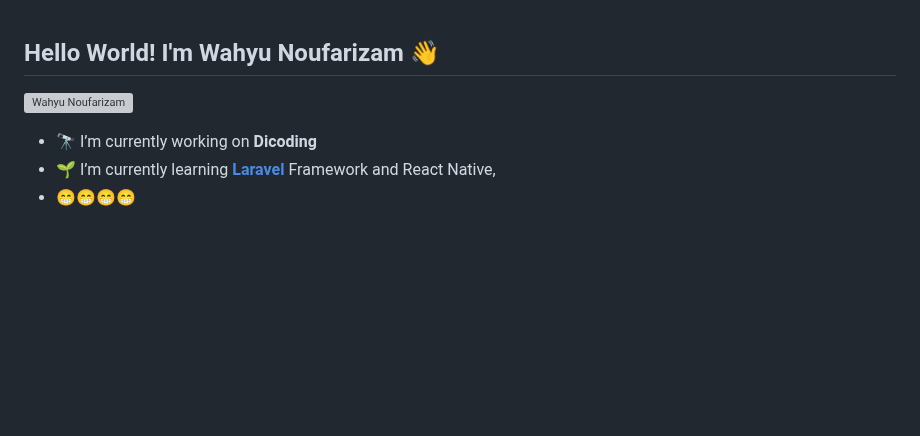
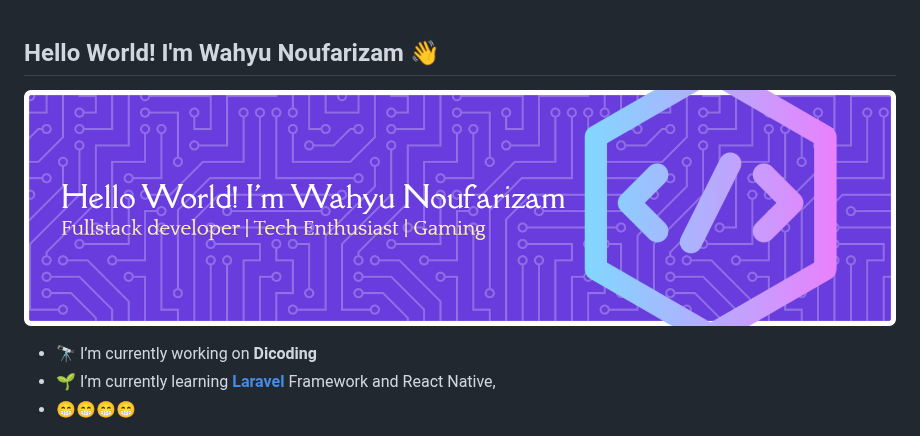
Before and after one commit to Akbarrizam/Akbarrizam, a Markdown page: README.md, the part around the change. GitHub-like rendering; pictures changed too: img/github-header-banner.png (added); blank space fills up the shorter version; grey boxes are pictures that could not be loaded.

Commit message:
Final Project

```diff
--- a/README.md
+++ b/README.md
@@ -1,6 +1,6 @@
 ## Hello World! I'm Wahyu Noufarizam 👋
 
-![Wahyu Noufarizam](img/Gemini_Generated_Image_lkjt4dlkjt4dlkjt.png)
+![Wahyu Noufarizam](img/github-header-banner.png)
 
 <!--
 **Akbarrizam/Akbarrizam** is a ✨ _special_ ✨ repository because its `README.md` (this file) appears on your GitHub profile.
```
